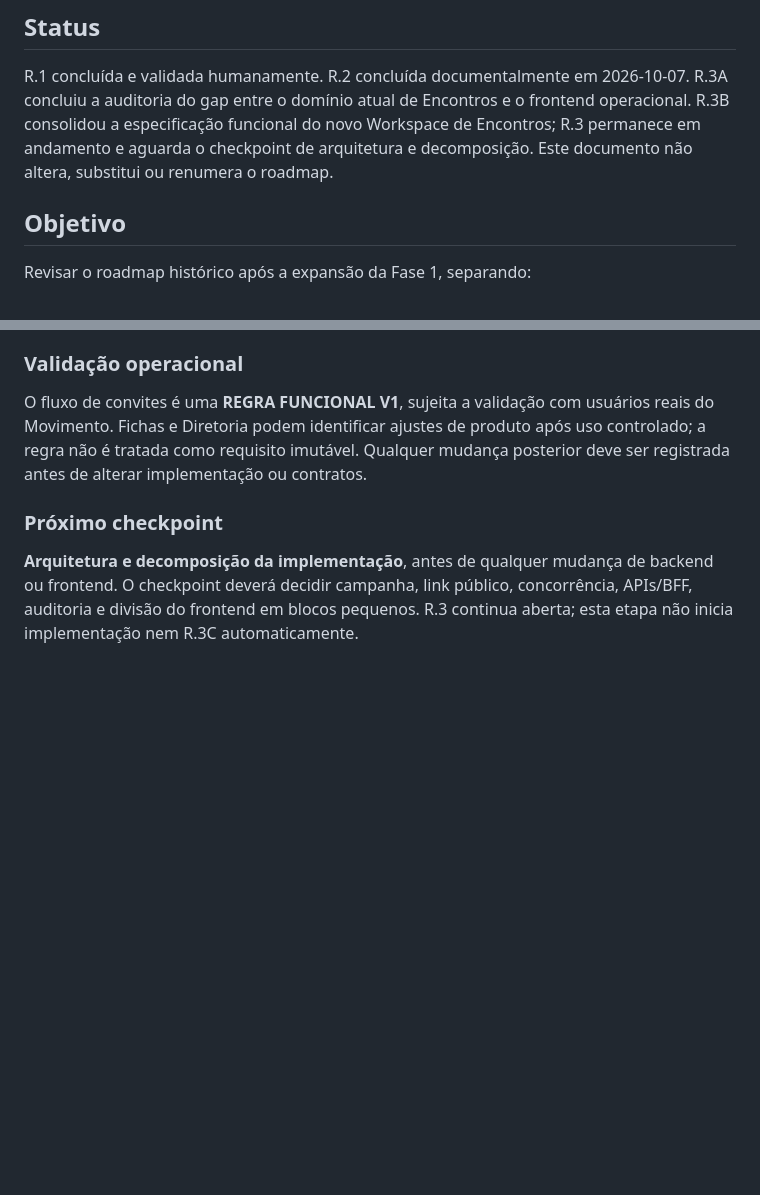
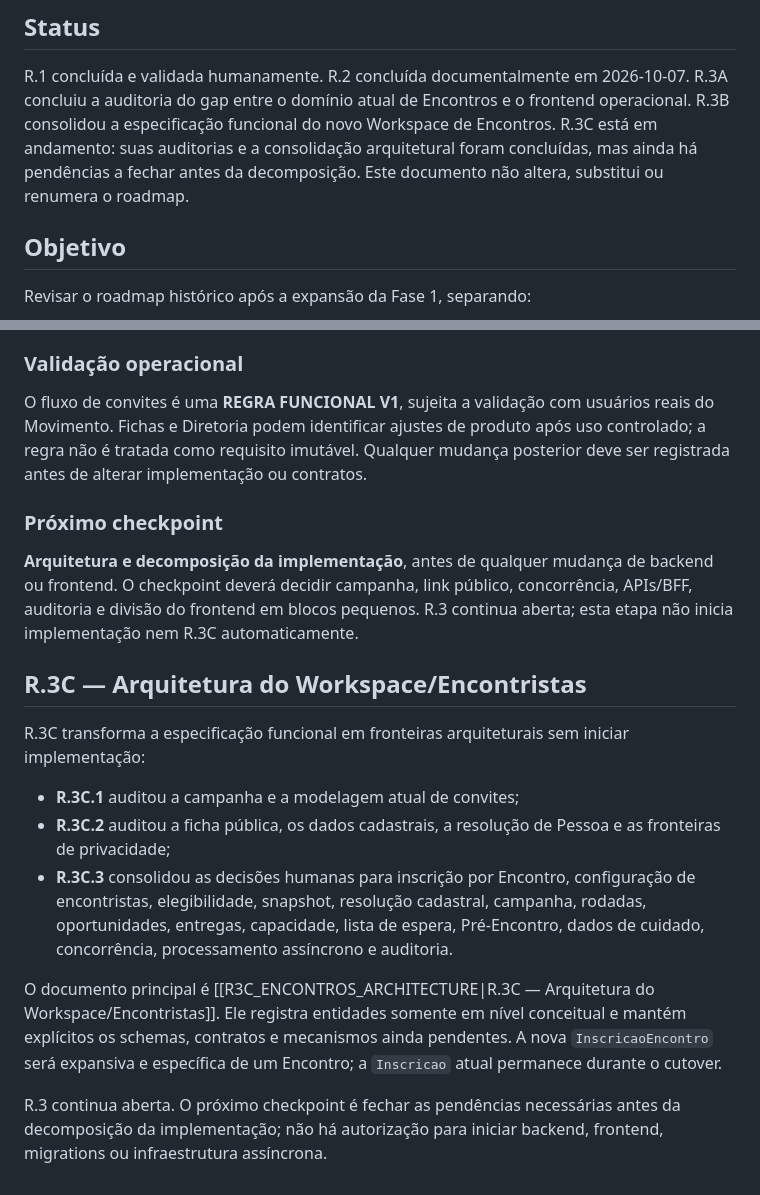
Before and after one commit to Jvabrantes00/Legio_MEB, a Markdown page: docs/workplans/ROADMAP_REBASELINE.md, 2 parts joined by grey strips. GitHub-like rendering; blank space fills up the shorter version.

Commit message:
docs: consolidate encounter architecture

```diff
--- a/docs/workplans/ROADMAP_REBASELINE.md
+++ b/docs/workplans/ROADMAP_REBASELINE.md
@@ -5,9 +5,10 @@
 R.1 concluída e validada humanamente. R.2 concluída documentalmente em
 2026-10-07. R.3A concluiu a auditoria do gap entre o domínio atual de
 Encontros e o frontend operacional. R.3B consolidou a especificação funcional
-do novo Workspace de Encontros; R.3 permanece em andamento e aguarda o
-checkpoint de arquitetura e decomposição. Este documento não altera,
-substitui ou renumera o roadmap.
+do novo Workspace de Encontros. R.3C está em andamento: suas auditorias e a
+consolidação arquitetural foram concluídas, mas ainda há pendências a fechar
+antes da decomposição. Este documento não altera, substitui ou renumera o
+roadmap.
 
 ## Objetivo
 
@@ -1030,3 +1031,28 @@ backend ou frontend. O checkpoint deverá decidir campanha, link público,
 concorrência, APIs/BFF, auditoria e divisão do frontend em blocos pequenos.
 R.3 continua aberta; esta etapa não inicia implementação nem R.3C
 automaticamente.
+
+## R.3C — Arquitetura do Workspace/Encontristas
+
+R.3C transforma a especificação funcional em fronteiras arquiteturais sem
+iniciar implementação:
+
+- **R.3C.1** auditou a campanha e a modelagem atual de convites;
+- **R.3C.2** auditou a ficha pública, os dados cadastrais, a resolução de
+  Pessoa e as fronteiras de privacidade;
+- **R.3C.3** consolidou as decisões humanas para inscrição por Encontro,
+  configuração de encontristas, elegibilidade, snapshot, resolução cadastral,
+  campanha, rodadas, oportunidades, entregas, capacidade, lista de espera,
+  Pré-Encontro, dados de cuidado, concorrência, processamento assíncrono e
+  auditoria.
+
+O documento principal é
+[[R3C_ENCONTROS_ARCHITECTURE|R.3C — Arquitetura do Workspace/Encontristas]].
+Ele registra entidades somente em nível conceitual e mantém explícitos os
+schemas, contratos e mecanismos ainda pendentes. A nova `InscricaoEncontro`
+será expansiva e específica de um Encontro; a `Inscricao` atual permanece
+durante o cutover.
+
+R.3 continua aberta. O próximo checkpoint é fechar as pendências necessárias
+antes da decomposição da implementação; não há autorização para iniciar
+backend, frontend, migrations ou infraestrutura assíncrona.
```
Also changed, not shown: docs/00_HOME.md (+5 -4 lines), docs/workplans/R3C_ENCONTROS_ARCHITECTURE.md (added, +398 -0 lines).
